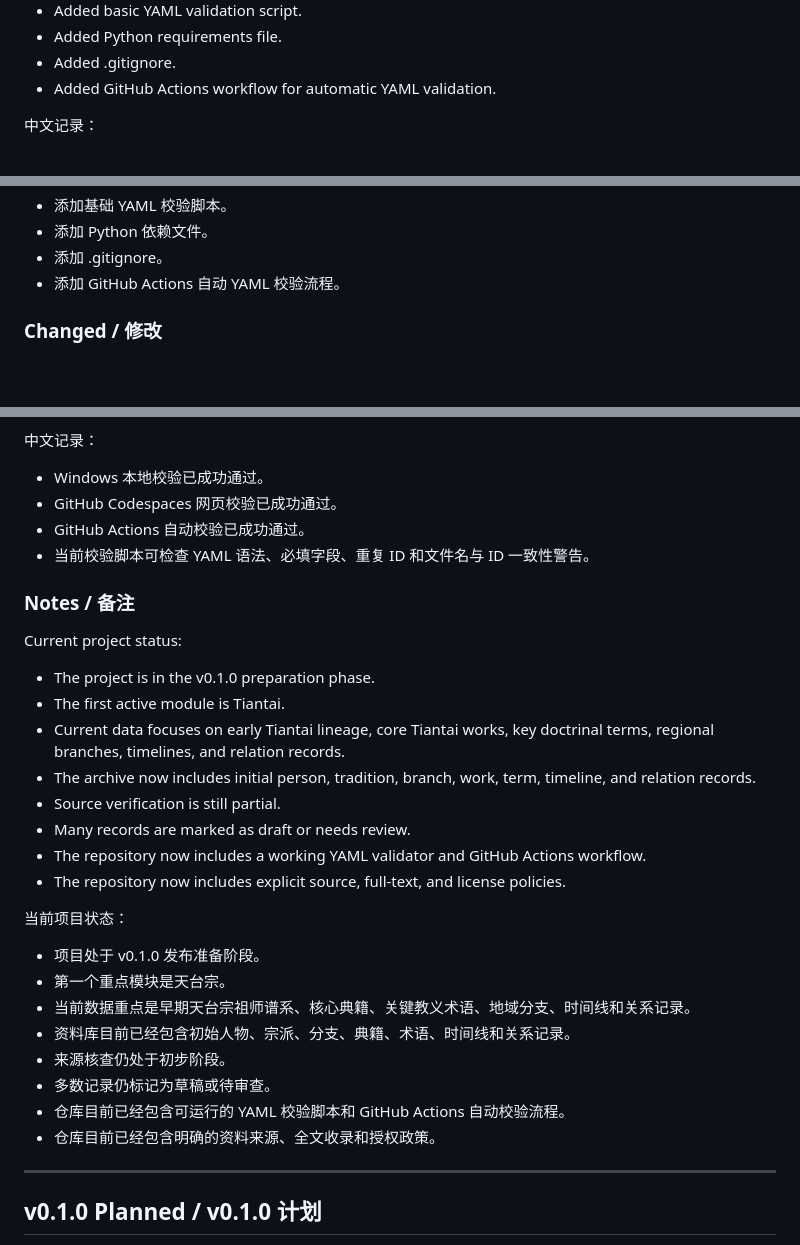
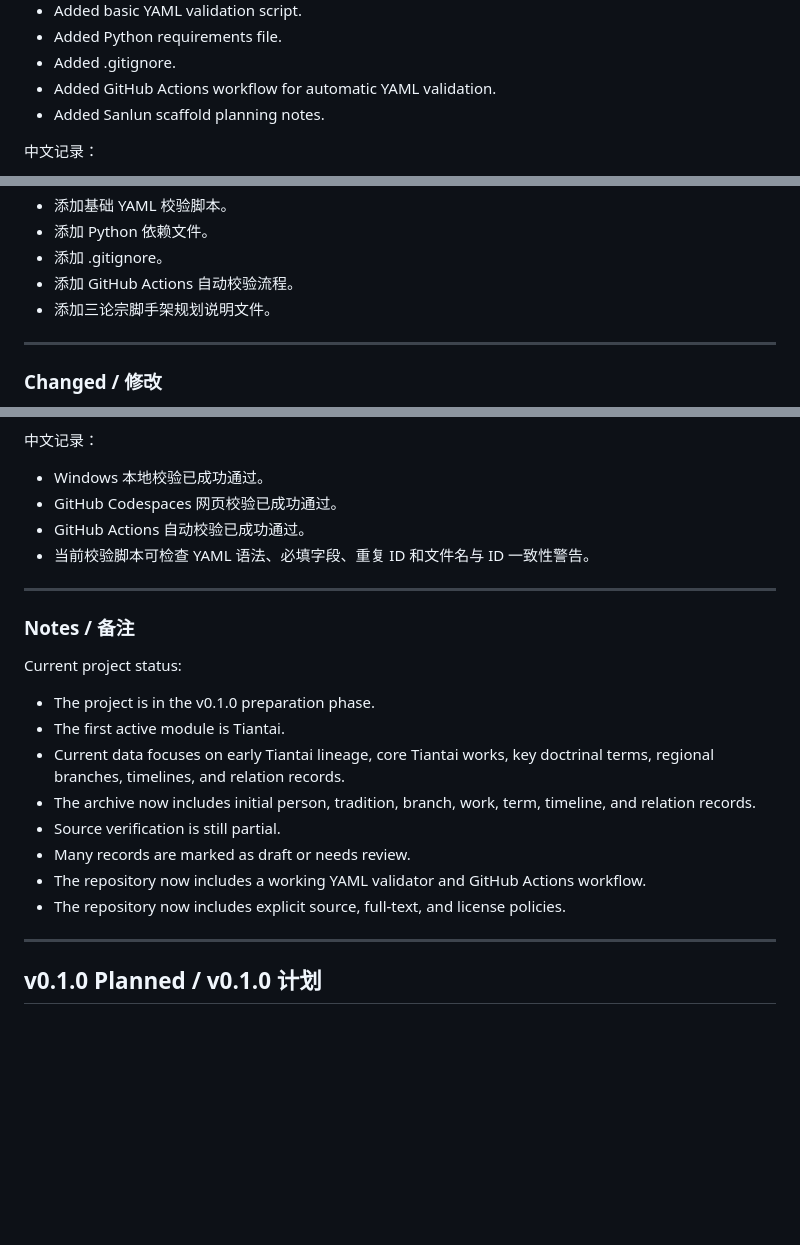
Before and after one commit to jiazhouxv/nagarjuna-lineage-archive, a Markdown page: CHANGELOG.md, 3 parts joined by grey strips. Drawn GitHub-style; blank space fills up the shorter version.

Commit message:
Add Sanlun scaffold planning notes

```diff
--- a/CHANGELOG.md
+++ b/CHANGELOG.md
@@ -46,6 +46,8 @@ All notable changes to Nagarjuna Lineage Archive will be documented in this file
 * Added Python requirements file.
 * Added .gitignore.
 * Added GitHub Actions workflow for automatic YAML validation.
+* Added Sanlun scaffold planning notes.
+
 
 中文记录：
 
@@ -84,7 +86,10 @@ All notable changes to Nagarjuna Lineage Archive will be documented in this file
 * 添加基础 YAML 校验脚本。
 * 添加 Python 依赖文件。
 * 添加 .gitignore。
-* 添加 GitHub Actions 自动 YAML 校验流程。
+* 添加 GitHub Actions 自动校验流程。
+* 添加三论宗脚手架规划说明文件。
+
+---
 
 ### Changed / 修改
 
@@ -116,6 +123,8 @@ All notable changes to Nagarjuna Lineage Archive will be documented in this file
 * GitHub Actions 自动校验已成功通过。
 * 当前校验脚本可检查 YAML 语法、必填字段、重复 ID 和文件名与 ID 一致性警告。
 
+---
+
 ### Notes / 备注
 
 Current project status:
@@ -128,17 +137,6 @@ Current project status:
 * Many records are marked as draft or needs review.
 * The repository now includes a working YAML validator and GitHub Actions workflow.
 * The repository now includes explicit source, full-text, and license policies.
-
-当前项目状态：
-
-* 项目处于 v0.1.0 发布准备阶段。
-* 第一个重点模块是天台宗。
-* 当前数据重点是早期天台宗祖师谱系、核心典籍、关键教义术语、地域分支、时间线和关系记录。
-* 资料库目前已经包含初始人物、宗派、分支、典籍、术语、时间线和关系记录。
-* 来源核查仍处于初步阶段。
-* 多数记录仍标记为草稿或待审查。
-* 仓库目前已经包含可运行的 YAML 校验脚本和 GitHub Actions 自动校验流程。
-* 仓库目前已经包含明确的资料来源、全文收录和授权政策。
 
 ---
 
```
Also changed, not shown: other parts of CHANGELOG.md (+2 -0 lines).
